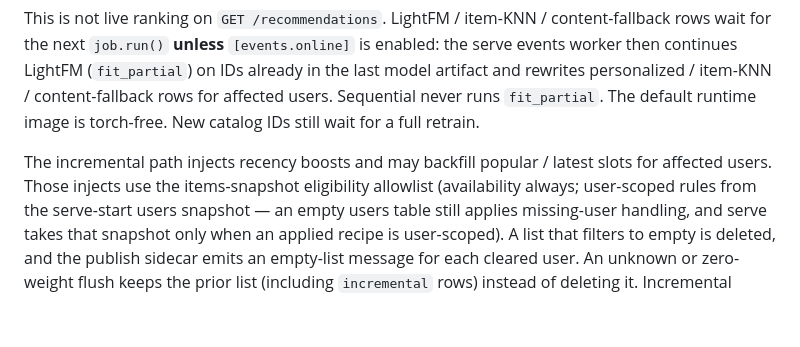
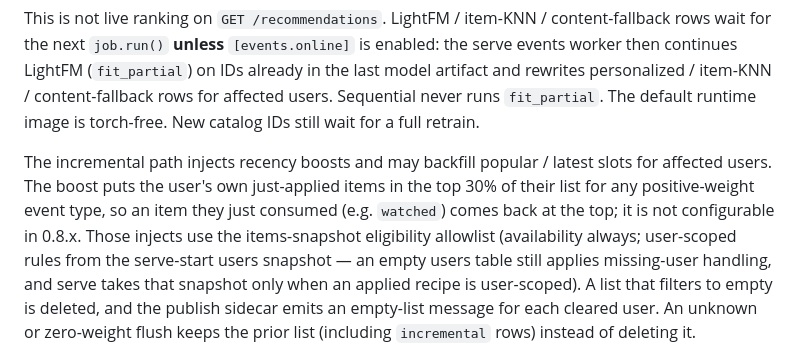
Before and after one commit to torbido-hq/cicerone, a Markdown page: docs/incremental-events.md, the part around the change. GitHub-like rendering; blank space fills up the shorter version.

Commit message:
Note that the incremental boost resurfaces just-consumed items in 0.8.x.

```diff
--- a/docs/incremental-events.md
+++ b/docs/incremental-events.md
@@ -17,7 +17,9 @@ Sequential never runs `fit_partial`. The default runtime image is
 torch-free. New catalog IDs still wait for a full retrain.
 
 The incremental path injects recency boosts and may backfill popular / latest
-slots for affected users. Those injects use the items-snapshot eligibility
+slots for affected users. The boost puts the user's own just-applied items in the top 30% of their
+list for any positive-weight event type, so an item they just consumed (e.g.
+`watched`) comes back at the top; it is not configurable in 0.8.x. Those injects use the items-snapshot eligibility
 allowlist (availability always; user-scoped rules from the serve-start
 users snapshot — an empty users table still applies missing-user handling,
 and serve takes that snapshot only when an applied recipe is user-scoped).
```
